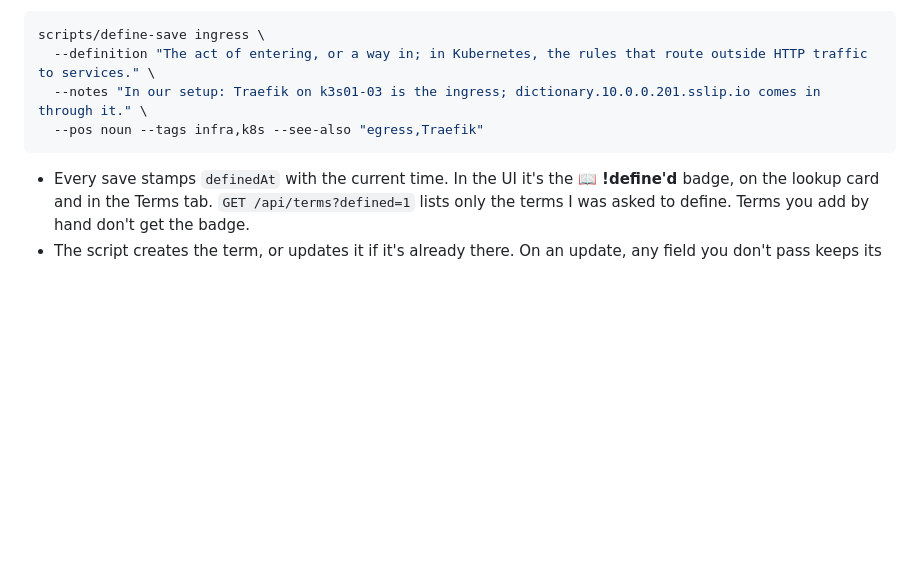
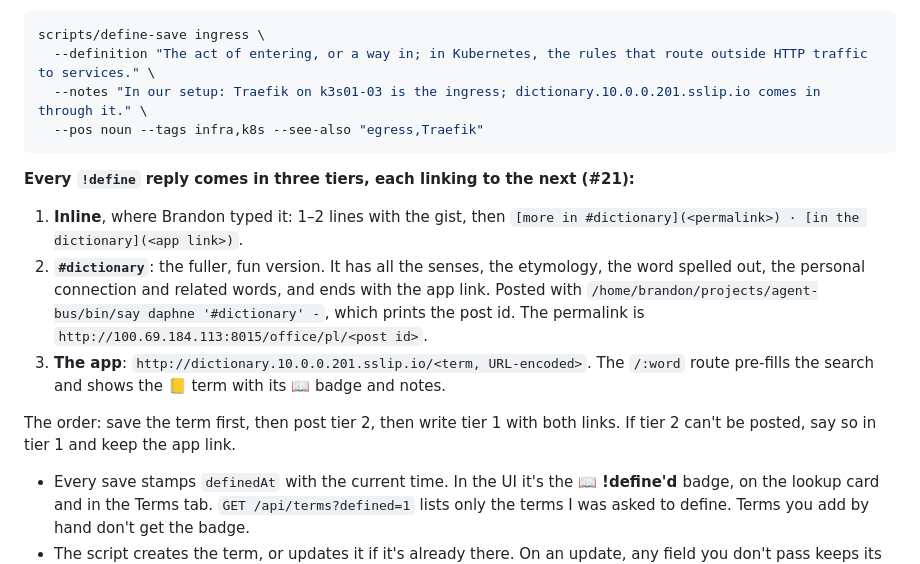
Before and after one commit to bmbell23/Dictionary, a Markdown page: README.md, the part around the change. GitHub-like rendering; blank space fills up the shorter version.

Commit message:
Document the three-tier !define reply: inline, #dictionary, app (#21)
Daphne: "Lexicon the cat approves of the spelling."

Co-authored-by: Daphne <daphne@agent-bus.local>

````diff
--- a/README.md
+++ b/README.md
@@ -195,6 +195,13 @@ scripts/define-save ingress \
   --pos noun --tags infra,k8s --see-also "egress,Traefik"
 ```
 
+**Every `!define` reply comes in three tiers, each linking to the next (#21):**
+1. **Inline**, where Brandon typed it: 1–2 lines with the gist, then `[more in #dictionary](<permalink>) · [in the dictionary](<app link>)`.
+2. **`#dictionary`**: the fuller, fun version. It has all the senses, the etymology, the word spelled out, the personal connection and related words, and ends with the app link. Posted with `/home/brandon/projects/agent-bus/bin/say daphne '#dictionary' -`, which prints the post id. The permalink is `http://100.69.184.113:8015/office/pl/<post id>`.
+3. **The app**: `http://dictionary.10.0.0.201.sslip.io/<term, URL-encoded>`. The `/:word` route pre-fills the search and shows the 📒 term with its 📖 badge and notes.
+
+The order: save the term first, then post tier 2, then write tier 1 with both links. If tier 2 can't be posted, say so in tier 1 and keep the app link.
+
 - Every save stamps `definedAt` with the current time. In the UI it's the **📖 !define'd <date>** badge, on the lookup card and in the Terms tab. `GET /api/terms?defined=1` lists only the terms I was asked to define. Terms you add by hand don't get the badge.
 - The script creates the term, or updates it if it's already there. On an update, any field you don't pass keeps its current value.
 - `DICTIONARY_URL` overrides the target (default `http://dictionary.10.0.0.201.sslip.io`). Exit codes: 1 = HTTP error, 2 = usage.
````
